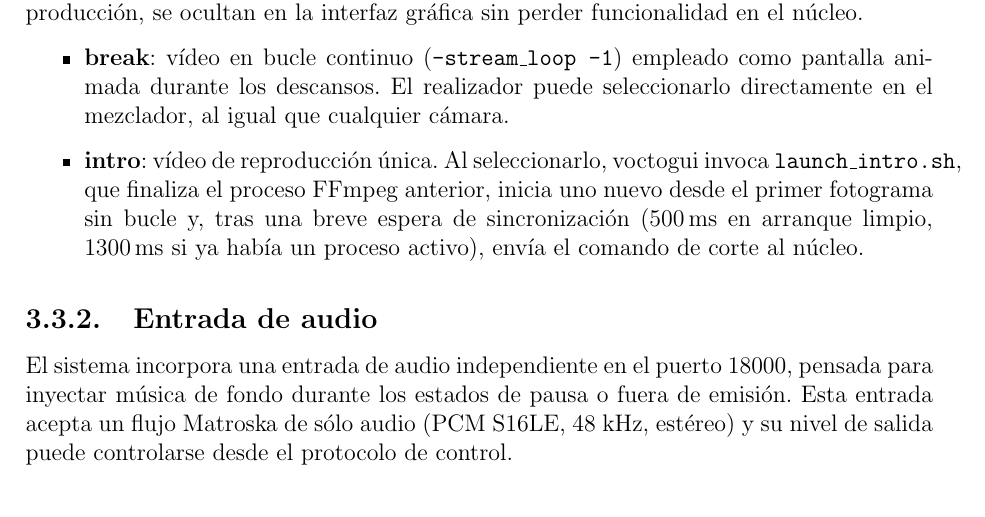
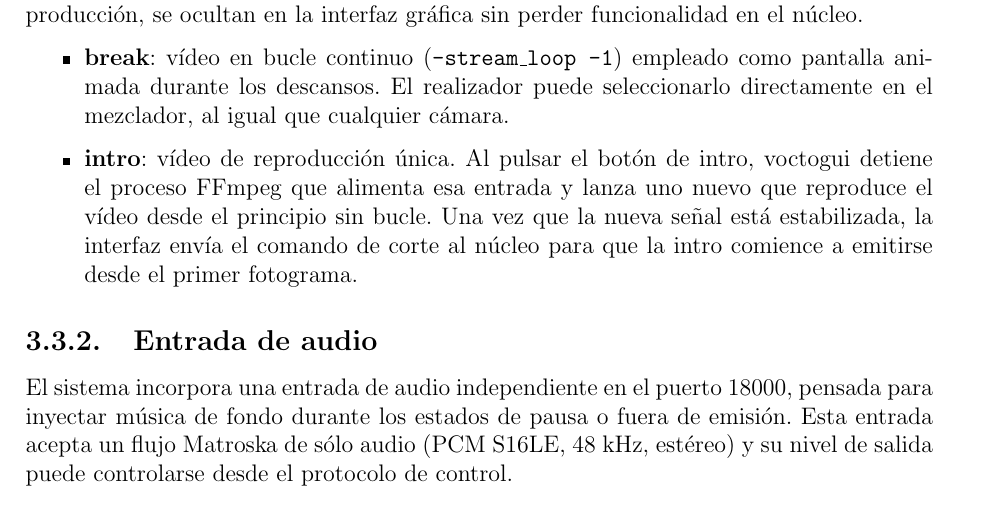
Before and after one commit to martin1210235/voctomix-2.0, a LaTeX thesis (main.tex, which reads capitulos/cap3/3_3_fuentes_auxiliares.tex): part of page 37 of 72, cut so that both start at the same text. Compiled offline with pdfLaTeX.

Commit message:
docs: sync

```diff
--- a/capitulos/cap3/3_3_fuentes_auxiliares.tex
+++ b/capitulos/cap3/3_3_fuentes_auxiliares.tex
@@ -17,11 +17,11 @@ funcionalidad en el núcleo.
   \item \textbf{break}: vídeo en bucle continuo (\texttt{-stream\_loop -1}) empleado
         como pantalla animada durante los descansos. El realizador puede seleccionarlo
         directamente en el mezclador, al igual que cualquier cámara.
-  \item \textbf{intro}: vídeo de reproducción única. Al seleccionarlo, voctogui
-        invoca \texttt{launch\_intro.sh}, que finaliza el proceso FFmpeg anterior,
-        inicia uno nuevo desde el primer fotograma sin bucle y, tras una breve
-        espera de sincronización (500\,ms en arranque limpio, 1300\,ms si ya había
-        un proceso activo), envía el comando de corte al núcleo.
+  \item \textbf{intro}: vídeo de reproducción única. Al pulsar el botón de intro,
+        voctogui detiene el proceso FFmpeg que alimenta esa entrada y lanza uno nuevo
+        que reproduce el vídeo desde el principio sin bucle. Una vez que la nueva
+        señal está estabilizada, la interfaz envía el comando de corte al núcleo para
+        que la intro comience a emitirse desde el primer fotograma.
 \end{itemize}
 
 \subsection{Entrada de audio}
```
